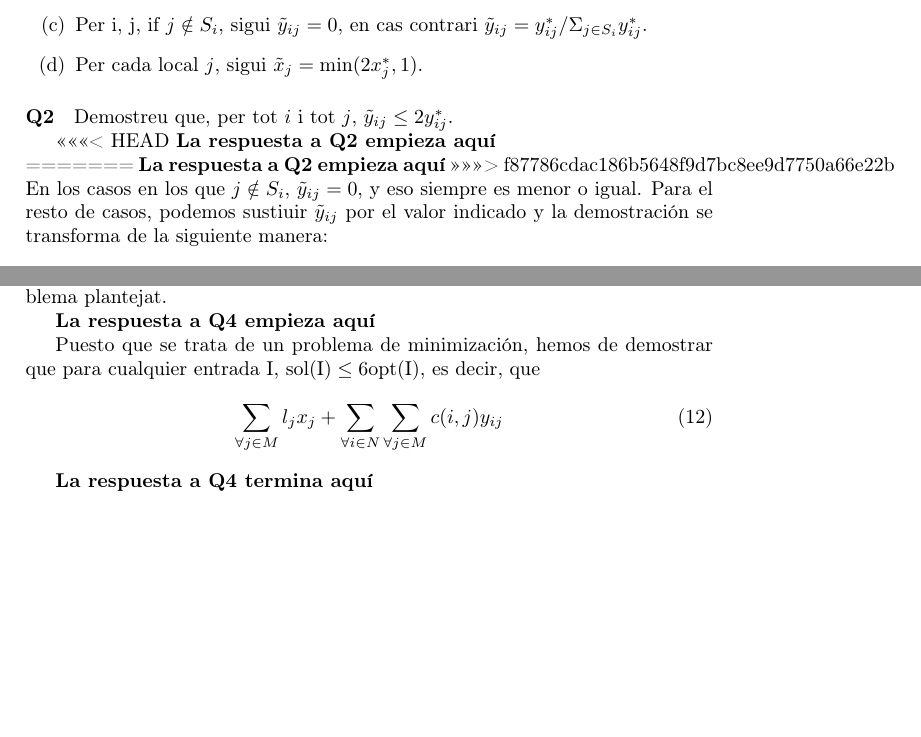
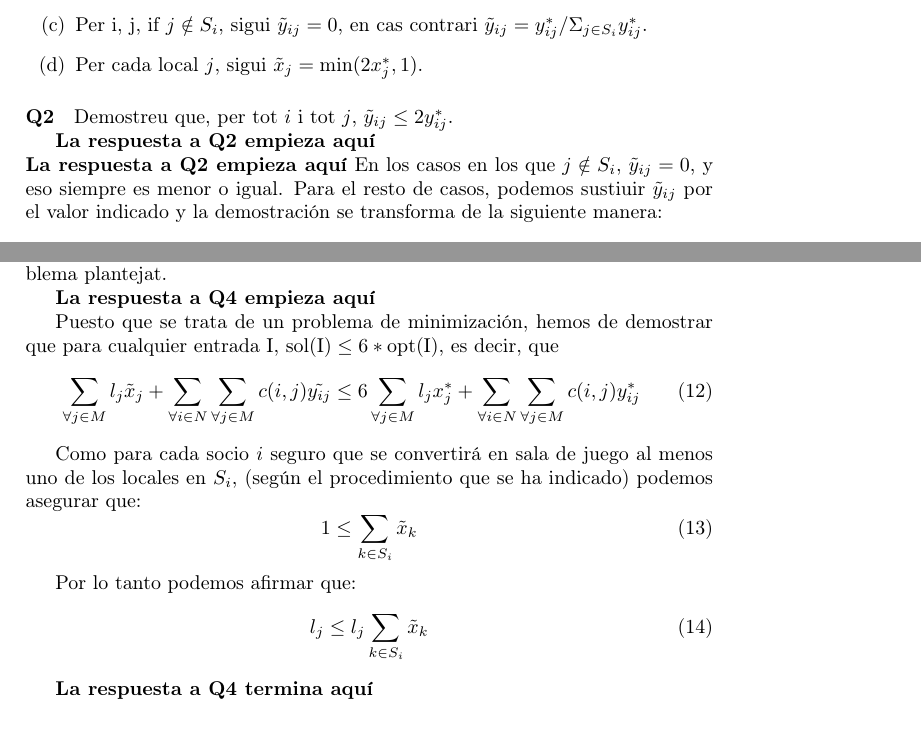
Before and after one commit to ribes96/AAProblemas, a LaTeX document (P11/master.tex, which reads P11/docs/q2.tex, P11/docs/q4.tex): two parts of pages 2 and 4 of 4, joined at a grey line, cut so that both start at the same text, the shorter picture padded with empty space. Compiled offline with pdfLaTeX.

Commit message:
Empezada la demostración de Q4

```diff
--- a/P11/docs/q2.tex
+++ b/P11/docs/q2.tex
@@ -1,9 +1,6 @@
-<<<<<<< HEAD
 \textbf{La respuesta a Q2 empieza aquí}
 \\
-=======
 \textbf{La respuesta a Q2 empieza aquí}
->>>>>>> f87786cdac186b5648f9d7bc8ee9d7750a66e22b
 En los casos en los que $j \notin S_i$, $\tilde{y}_{ij} = 0$, y eso siempre es menor o igual.
 Para el resto de casos, podemos sustiuir $\tilde{y}_{ij}$ por el valor indicado y la demostración se transforma de la siguiente manera:
 \begin{equation}
--- a/P11/docs/q4.tex
+++ b/P11/docs/q4.tex
@@ -3,9 +3,20 @@
 \textbf{La respuesta a Q4 empieza aquí}
 
 Puesto que se trata de un problema de minimización, hemos de demostrar que
-para cualquier entrada I, $\textrm{sol(I)} \leq 6\textrm{opt(I)}$, es decir, que
+para cualquier entrada I, $\textrm{sol(I)} \leq 6*\textrm{opt(I)}$, es decir, que
 \begin{equation}
- \sum_{\forall j \in M} l_jx_j + \sum_{\forall i \in N} \sum_{\forall j \in M} c(i,j)y_{ij}
+ \sum_{\forall j \in M} l_j\tilde{x}_j + \sum_{\forall i \in N} \sum_{\forall j \in M} c(i,j)\tilde{y_{ij}}
+  \leq 6\sum_{\forall j \in M} l_jx^*_j + \sum_{\forall i \in N} \sum_{\forall j \in M} c(i,j)y^*_{ij}
+\end{equation}
+
+Como para cada socio $i$ seguro que se convertirá en sala de juego al menos uno de los locales en $S_i$, (según el procedimiento que se ha indicado) podemos asegurar que:
+\begin{equation}
+1 \leq \sum_{k \in S_i} \tilde{x}_k
+\end{equation}
+
+Por lo tanto podemos afirmar que:
+\begin{equation}
+l_j \leq l_j\sum_{k \in S_i}\tilde{x}_k
 \end{equation}
 
 \textbf{La respuesta a Q4 termina aquí}
```
